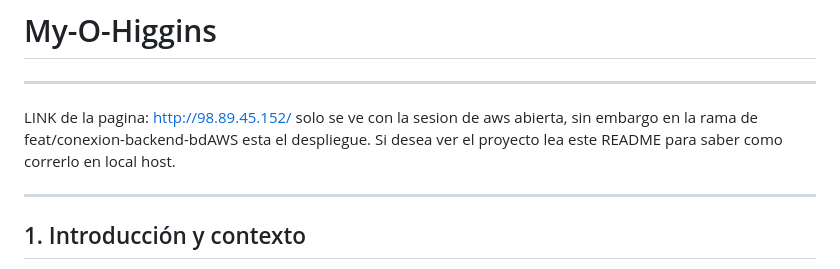
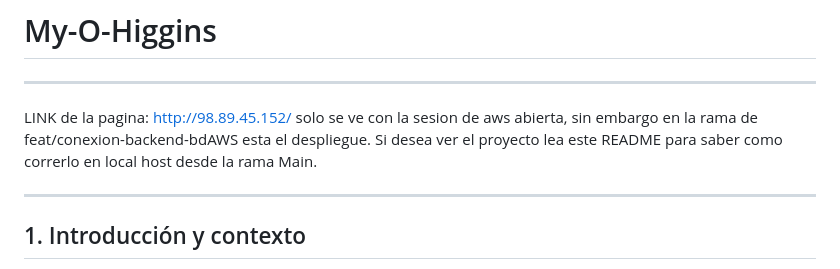
Before and after one commit to Nicolasmaker/My-O-Higgins, a Markdown page: README.md, the part around the change. Rendered like a GitHub page.

Commit message:
cambio de instrucciones al principio.
Clarify instructions for running the project locally from the Main branch.

```diff
--- a/README.md
+++ b/README.md
@@ -3,7 +3,7 @@
 ---
 
 LINK de la pagina: http://98.89.45.152/  solo se ve con la sesion de aws abierta, sin embargo en la rama de feat/conexion-backend-bdAWS esta el despliegue.
-Si desea ver el proyecto lea este README para saber como correrlo en local host.
+Si desea ver el proyecto lea este README para saber como correrlo en local host desde la rama Main.
 
 ---
 
```
